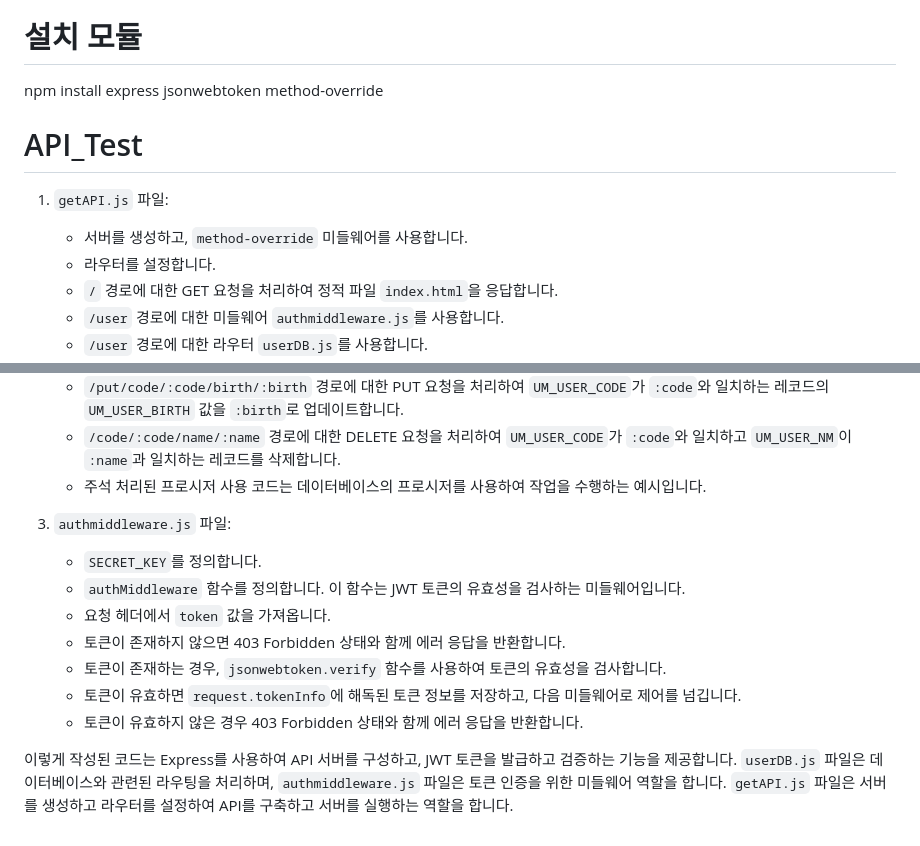
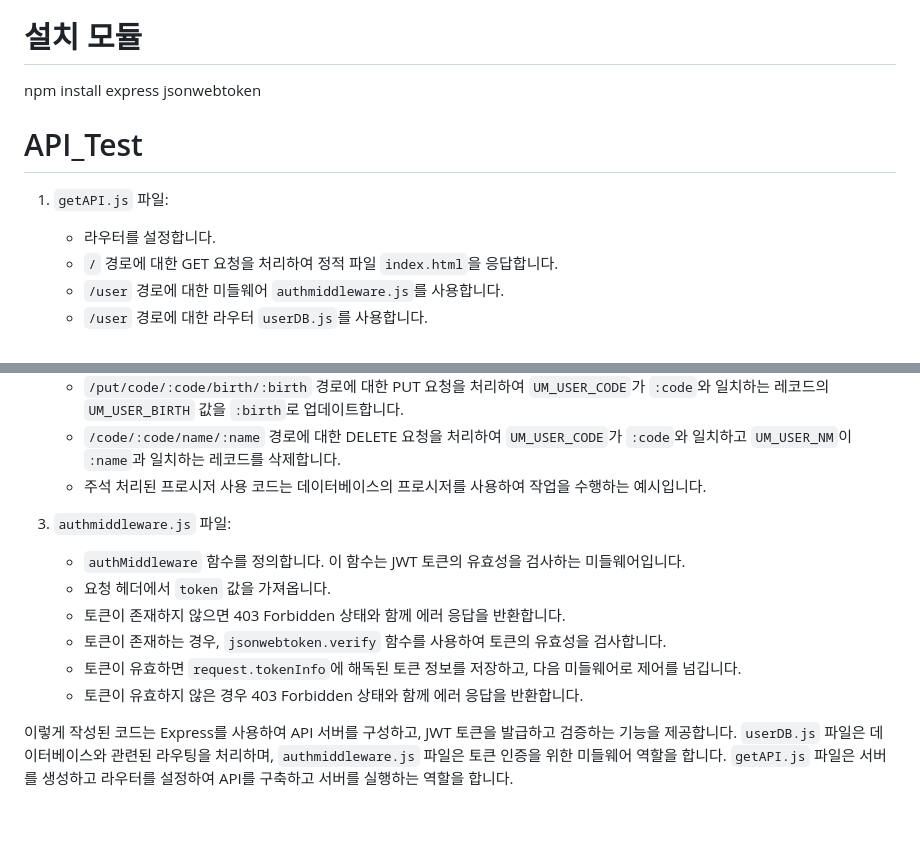
Before and after one commit to cms0403/API_Test, a Markdown page: README.md, 2 parts joined by grey strips. GitHub-like rendering.

```diff
--- a/README.md
+++ b/README.md
@@ -5,12 +7,11 @@
 웹 애플리케이션에서 인증과 정보 교환을 위해 사용되는 토큰 기반의 인증 방식. 이 토큰은 JSON 형식으로 인코딩되어 있으며, 클라이언트와 서버 간의 안전한 통신을 가능하게 한다.
 
 # 설치 모듈
-npm install express jsonwebtoken method-override
+npm install express jsonwebtoken
 
 # API_Test
 1. `getAPI.js` 파일:
 
-   - 서버를 생성하고, `method-override` 미들웨어를 사용합니다.
    - 라우터를 설정합니다.
    - `/` 경로에 대한 GET 요청을 처리하여 정적 파일 `index.html`을 응답합니다.
    - `/user` 경로에 대한 미들웨어 `authmiddleware.js`를 사용합니다.
@@ -31,7 +32,6 @@ npm install express jsonwebtoken method-override
 
 3. `authmiddleware.js` 파일:
 
-   - `SECRET_KEY`를 정의합니다.
    - `authMiddleware` 함수를 정의합니다. 이 함수는 JWT 토큰의 유효성을 검사하는 미들웨어입니다.
    - 요청 헤더에서 `token` 값을 가져옵니다.
    - 토큰이 존재하지 않으면 403 Forbidden 상태와 함께 에러 응답을 반환합니다.
@@ -39,4 +39,6 @@ npm install express jsonwebtoken method-override
    - 토큰이 유효하면 `request.tokenInfo`에 해독된 토큰 정보를 저장하고, 다음 미들웨어로 제어를 넘깁니다.
    - 토큰이 유효하지 않은 경우 403 Forbidden 상태와 함께 에러 응답을 반환합니다.
 
-이렇게 작성된 코드는 Express를 사용하여 API 서버를 구성하고, JWT 토큰을 발급하고 검증하는 기능을 제공합니다. `userDB.js` 파일은 데이터베이스와 관련된 라우팅을 처리하며, `authmiddleware.js` 파일은 토큰 인증을 위한 미들웨어 역할을 합니다. `getAPI.js` 파일은 서버를 생성하고 라우터를 설정하여 API를 구축하고 서버를 실행하는 역할을 합니다.
+이렇게 작성된 코드는 Express를 사용하여 API 서버를 구성하고, JWT 토큰을 발급하고 검증하는 기능을 제공합니다.
+`userDB.js` 파일은 데이터베이스와 관련된 라우팅을 처리하며, `authmiddleware.js` 파일은 토큰 인증을 위한 미들웨어 역할을 합니다.
+`getAPI.js` 파일은 서버를 생성하고 라우터를 설정하여 API를 구축하고 서버를 실행하는 역할을 합니다.
```
Also changed, not shown: other parts of README.md (+4 -2 lines).
